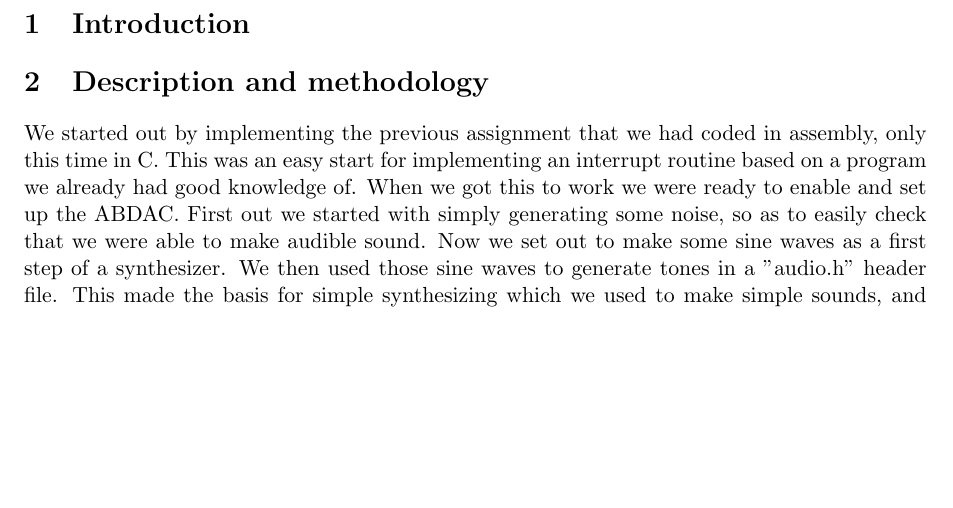
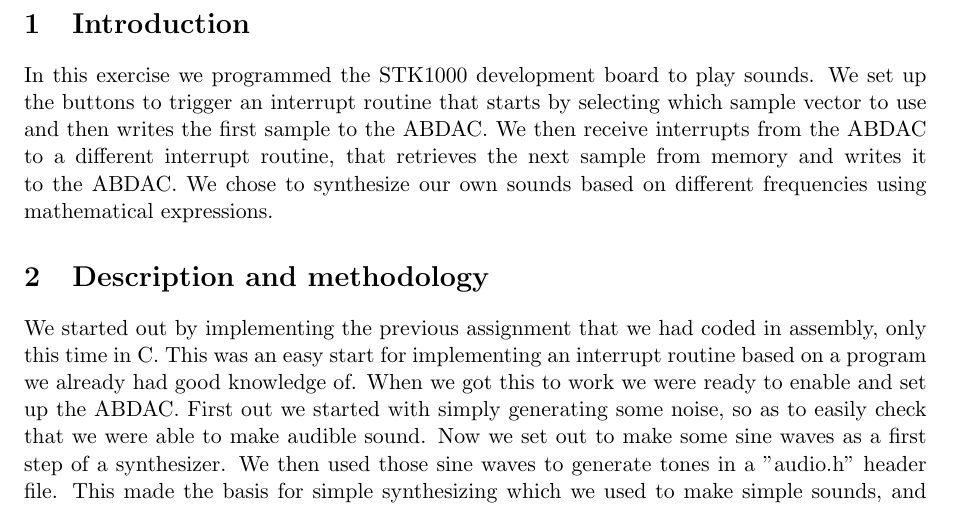
Before and after one commit to Desarc/Mikrokontr, a LaTeX paper (reports/ex2.tex): part of page 2 of 4, cut so that both start at the same text, the shorter picture padded with empty space. Compiled offline with pdfLaTeX.

Commit message:
introduction

```diff
--- a/reports/ex2.tex
+++ b/reports/ex2.tex
@@ -33,6 +33,8 @@ In this assignment we write C code for an AVR microcontroller on a development b
 \newpage
 
 \section{Introduction}
+
+In this exercise we programmed the STK1000 development board to play sounds. We set up the buttons to trigger an interrupt routine that starts by selecting which sample vector to use and then writes the first sample to the ABDAC. We then receive interrupts from the ABDAC to a different interrupt routine, that retrieves the next sample from memory and writes it to the ABDAC. We chose to synthesize our own sounds based on different frequencies using mathematical expressions.
 
 
 \section{Description and methodology}
```
